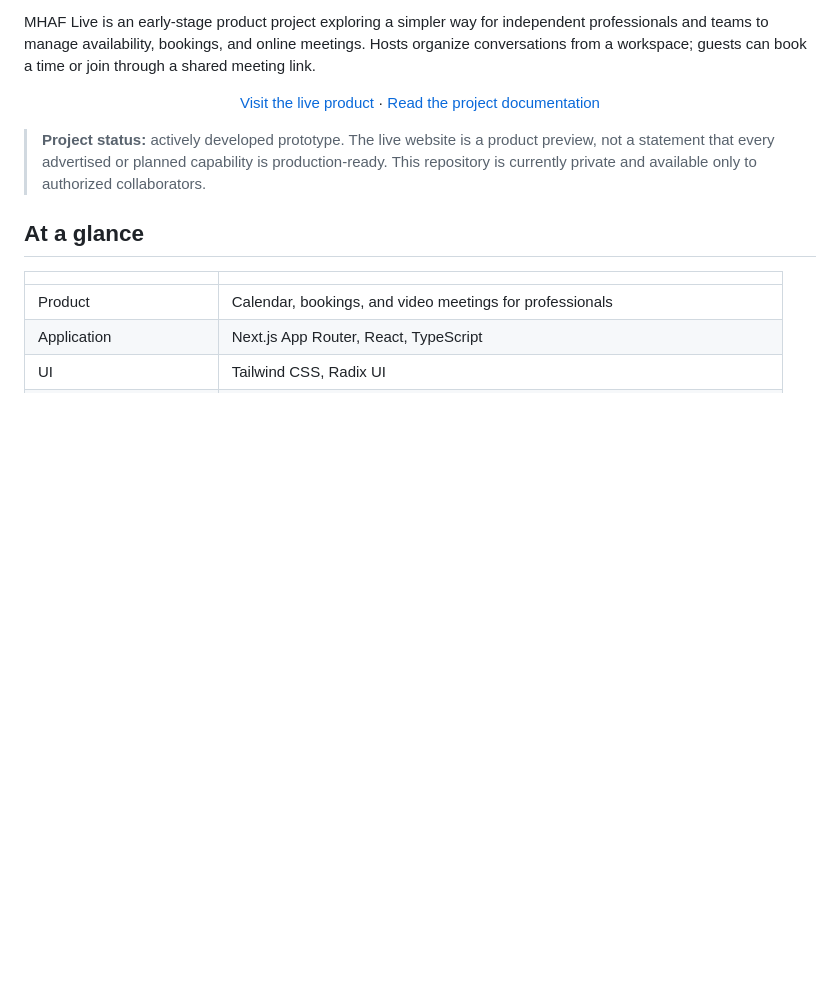
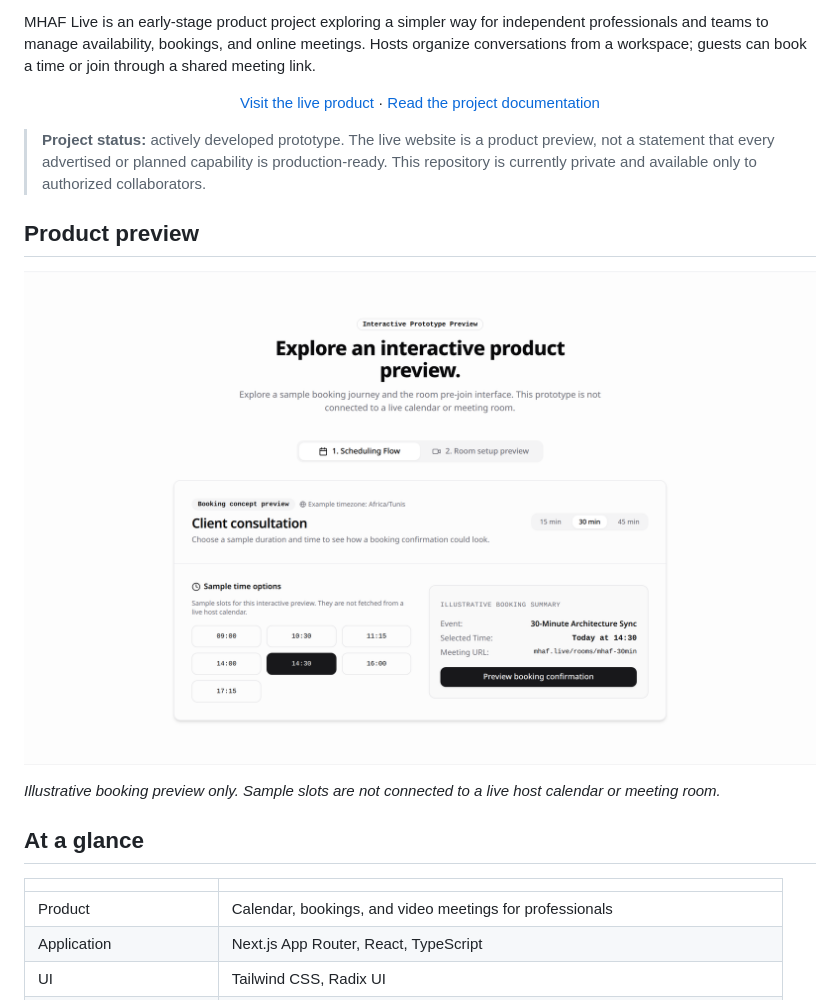
Before and after one commit to Naiimbs/Mhaf-live, a Markdown page: README.md, the part around the change. GitHub-like rendering; pictures changed too: docs/images/mhaf-live-booking-preview.png (added); blank space fills up the shorter version.

Commit message:
Add booking preview screenshot to README

```diff
--- a/README.md
+++ b/README.md
@@ -11,6 +11,12 @@ MHAF Live is an early-stage product project exploring a simpler way for independ
 </p>
 
 > **Project status:** actively developed prototype. The live website is a product preview, not a statement that every advertised or planned capability is production-ready. This repository is currently private and available only to authorized collaborators.
+
+## Product preview
+
+![MHAF Live interactive booking preview](docs/images/mhaf-live-booking-preview.png)
+
+*Illustrative booking preview only. Sample slots are not connected to a live host calendar or meeting room.*
 
 ## At a glance
 
```
